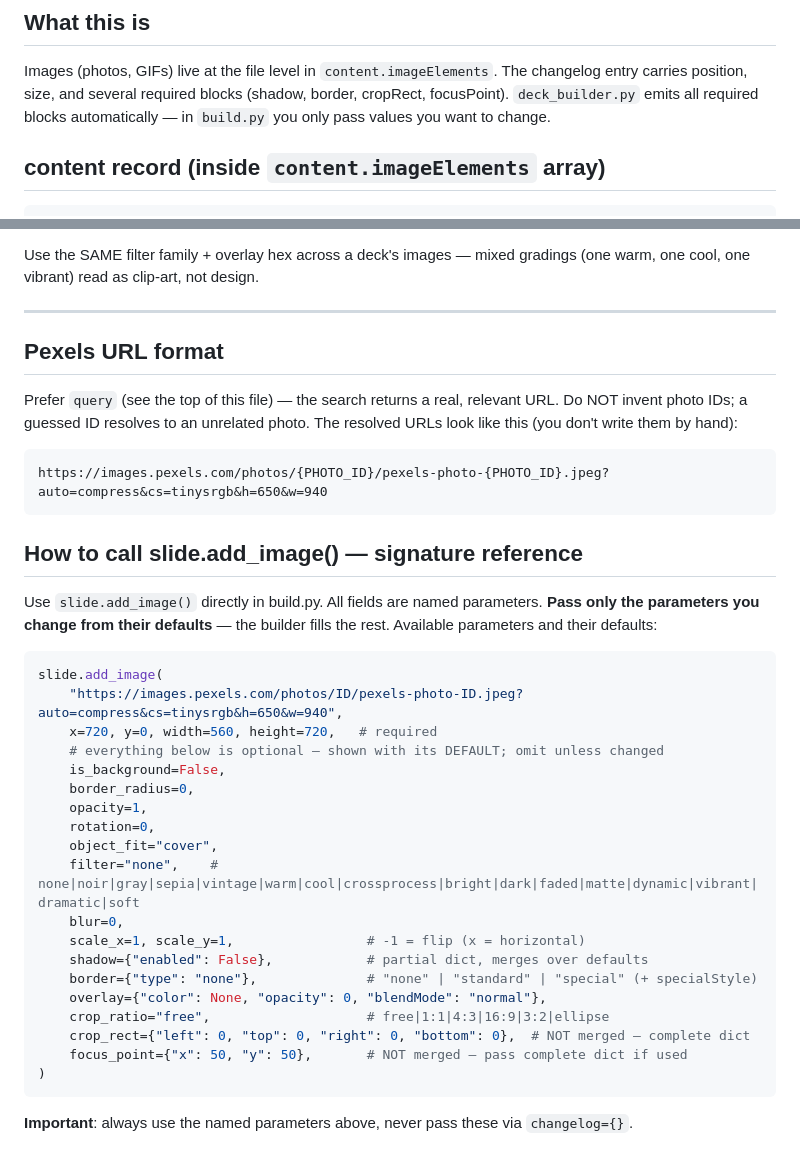
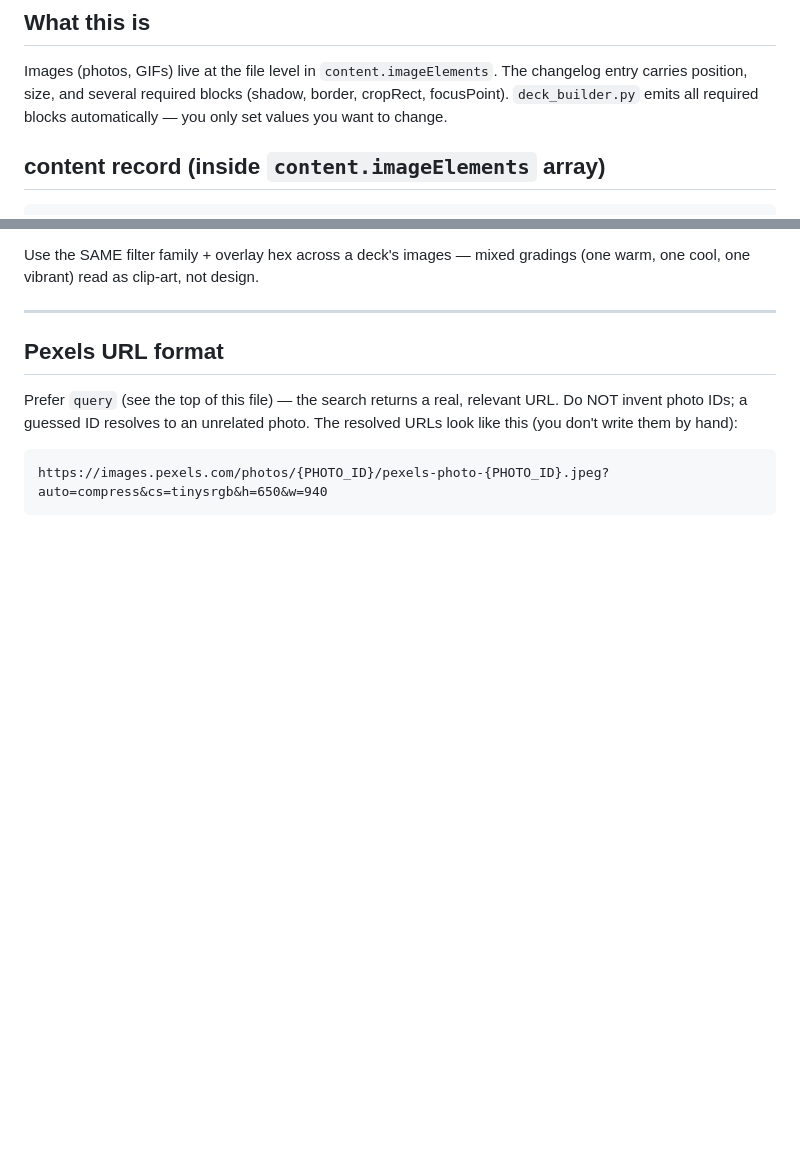
Before and after one commit to khanfardeen833-ship-it/first_pipleine_test, a Markdown page: skills/elements/04-image-element.md, 2 parts joined by grey strips. GitHub-like rendering; blank space fills up the shorter version.

Commit message:
Trim legacy agent-engine API scaffolding from image skill
04-image-element.md was the only element skill still carrying build.py /
slide.add_image() scaffolding, which the slidegen engine never uses (it emits
a declarative spec, and the image params are already taught in
_SPEC_INSTRUCTIONS). Removed the "How to call slide.add_image() — signature
reference" section and the build.py mention line.

Pure dead weight: ~391 tokens off the cached skills prefix, written ~3x per
deck. No design guidance removed, so slide output is unchanged.

Co-Authored-By: Claude Opus 4.8 (1M context) <noreply@anthropic.com>

````diff
--- a/skills/elements/04-image-element.md
+++ b/skills/elements/04-image-element.md
@@ -25,7 +25,7 @@ in a relevant `src` for you. Examples:
 Images (photos, GIFs) live at the file level in `content.imageElements`.
 The changelog entry carries position, size, and several required blocks
 (shadow, border, cropRect, focusPoint). `deck_builder.py` emits all required
-blocks automatically — in `build.py` you only pass values you want to change.
+blocks automatically — you only set values you want to change.
 
 ## content record (inside `content.imageElements` array)
 
@@ -299,33 +299,3 @@ The resolved URLs look like this (you don't write them by hand):
 ```
 https://images.pexels.com/photos/{PHOTO_ID}/pexels-photo-{PHOTO_ID}.jpeg?auto=compress&cs=tinysrgb&h=650&w=940
 ```
-
-## How to call slide.add_image() — signature reference
-
-Use `slide.add_image()` directly in build.py. All fields are named parameters.
-**Pass only the parameters you change from their defaults** — the builder fills
-the rest. Available parameters and their defaults:
-
-```python
-slide.add_image(
-    "https://images.pexels.com/photos/ID/pexels-photo-ID.jpeg?auto=compress&cs=tinysrgb&h=650&w=940",
-    x=720, y=0, width=560, height=720,   # required
-    # everything below is optional — shown with its DEFAULT; omit unless changed
-    is_background=False,
-    border_radius=0,
-    opacity=1,
-    rotation=0,
-    object_fit="cover",
-    filter="none",    # none|noir|gray|sepia|vintage|warm|cool|crossprocess|bright|dark|faded|matte|dynamic|vibrant|dramatic|soft
-    blur=0,
-    scale_x=1, scale_y=1,                 # -1 = flip (x = horizontal)
-    shadow={"enabled": False},            # partial dict, merges over defaults
-    border={"type": "none"},              # "none" | "standard" | "special" (+ specialStyle)
-    overlay={"color": None, "opacity": 0, "blendMode": "normal"},
-    crop_ratio="free",                    # free|1:1|4:3|16:9|3:2|ellipse
-    crop_rect={"left": 0, "top": 0, "right": 0, "bottom": 0},  # NOT merged — complete dict
-    focus_point={"x": 50, "y": 50},       # NOT merged — pass complete dict if used
-)
-```
-
-**Important**: always use the named parameters above, never pass these via `changelog={}`.
````
